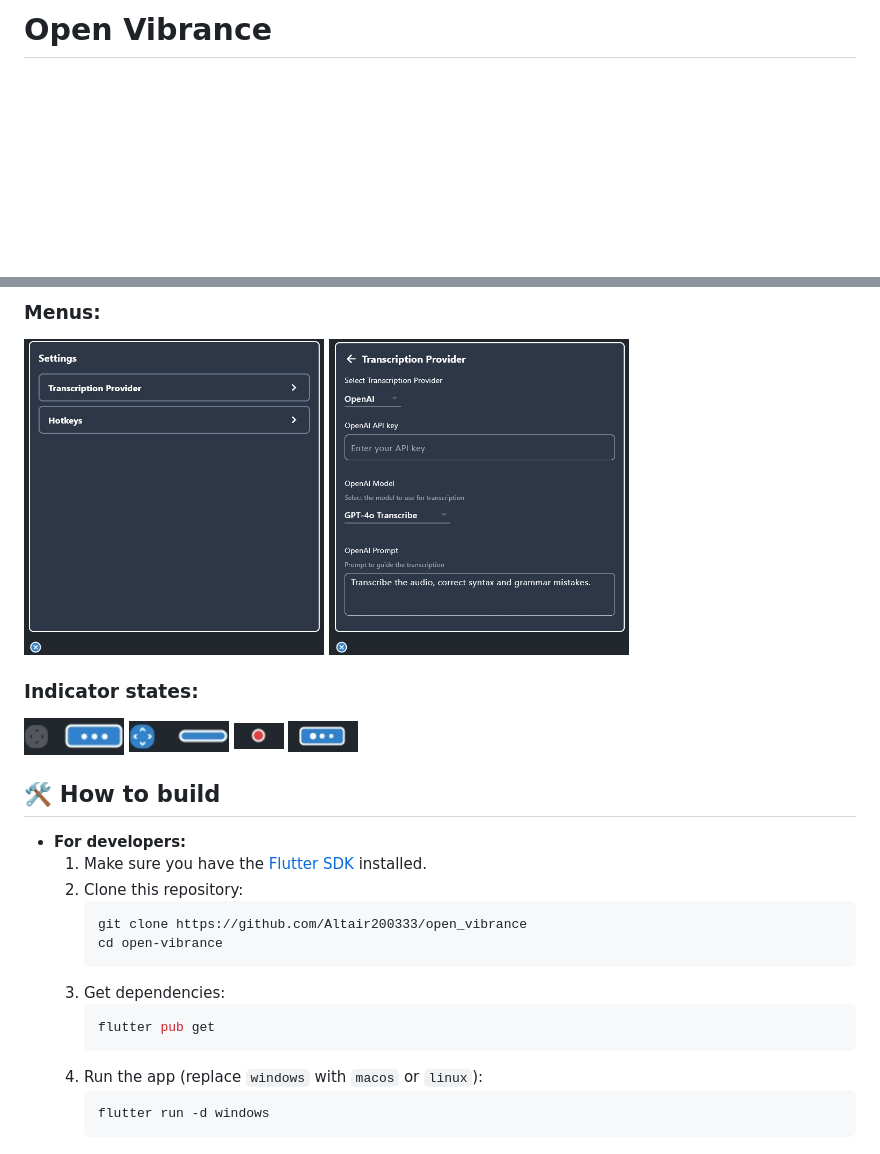
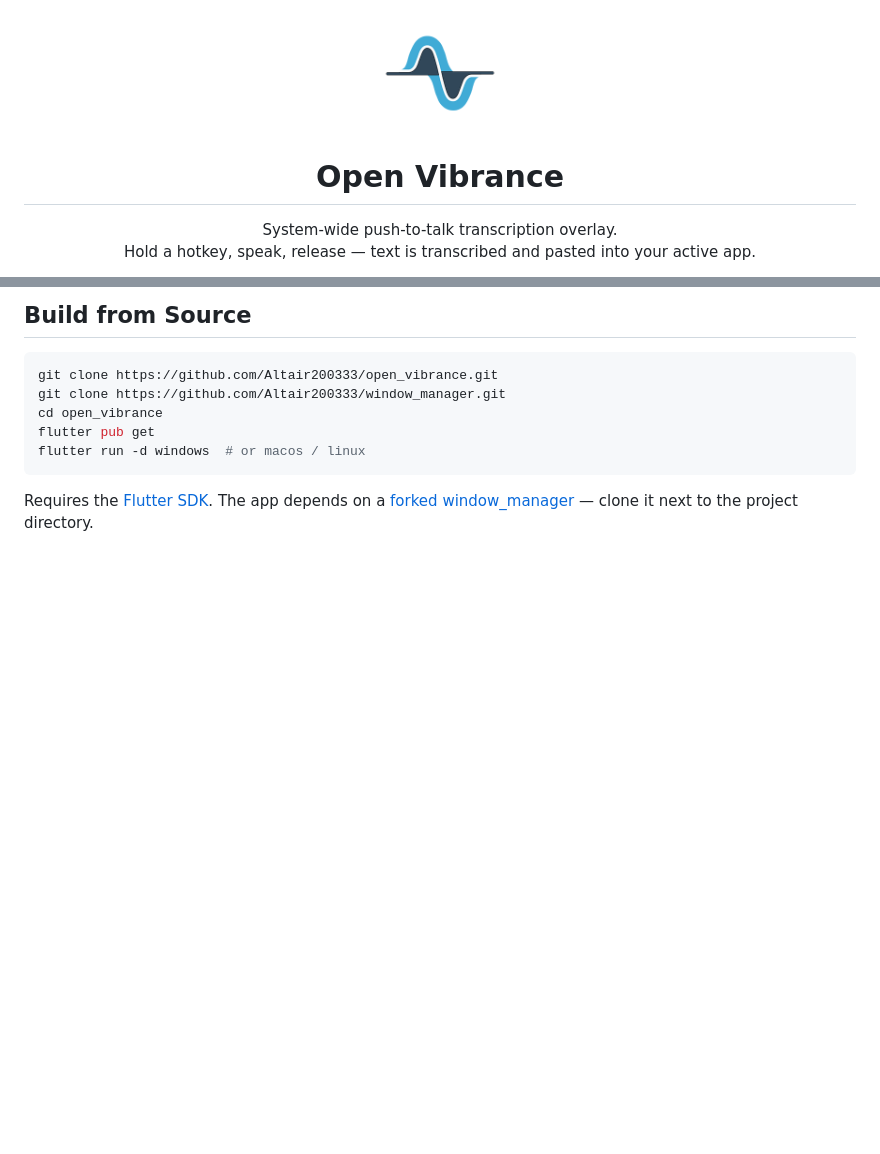
Before and after one commit to Altair200333/open_vibrance, a Markdown page: README.md, 2 parts joined by grey strips. Drawn GitHub-style; blank space fills up the shorter version.

````diff
--- a/README.md
+++ b/README.md
@@ -1,2 +1,5 @@
-# Open Vibrance
+<div align="center">
+  <img src="imgs/logo.png" width="120" />
+  <h1>Open Vibrance</h1>
+  <p>System-wide push-to-talk transcription overlay.<br/>Hold a hotkey, speak, release — text is transcribed and pasted into your active app.</p>
 
@@ -101,33 +78,12 @@ print(resp.json().get('text'))
 
-### Menus:
+## Build from Source
 
-<img src="./imgs/main_menu.jpg" alt="Demo" width="300" />
-<img src="./imgs/provider_menu.jpg" alt="Demo" width="300" />
+```bash
+git clone https://github.com/Altair200333/open_vibrance.git
+git clone https://github.com/Altair200333/window_manager.git
+cd open_vibrance
+flutter pub get
+flutter run -d windows  # or macos / linux
+```
 
-### Indicator states:
-
-<img src="./imgs/dot_hover.jpg" alt="Demo" width="100" />
-
-<img src="./imgs/dot_dragging.jpg" alt="Demo" width="100" />
-
-<img src="./imgs/dot_recording.jpg" alt="Demo" width="50" />
-
-<img src="./imgs/dot_processing.jpg" alt="Demo" width="70" />
-
-
-## 🛠️ How to build
-- **For developers:**
-    1.  Make sure you have the [Flutter SDK](https://flutter.dev/docs/get-started/install) installed.
-    2.  Clone this repository:
-        ```bash
-        git clone https://github.com/Altair200333/open_vibrance
-        cd open-vibrance
-        ```
-    3.  Get dependencies:
-        ```bash
-        flutter pub get
-        ```
-    4.  Run the app (replace `windows` with `macos` or `linux`):
-        ```bash
-        flutter run -d windows
-        ```
+Requires the [Flutter SDK](https://flutter.dev/docs/get-started/install). The app depends on a [forked window_manager](https://github.com/Altair200333/window_manager) — clone it next to the project directory.
````
Also changed, not shown: other parts of README.md (+50 -76 lines).
